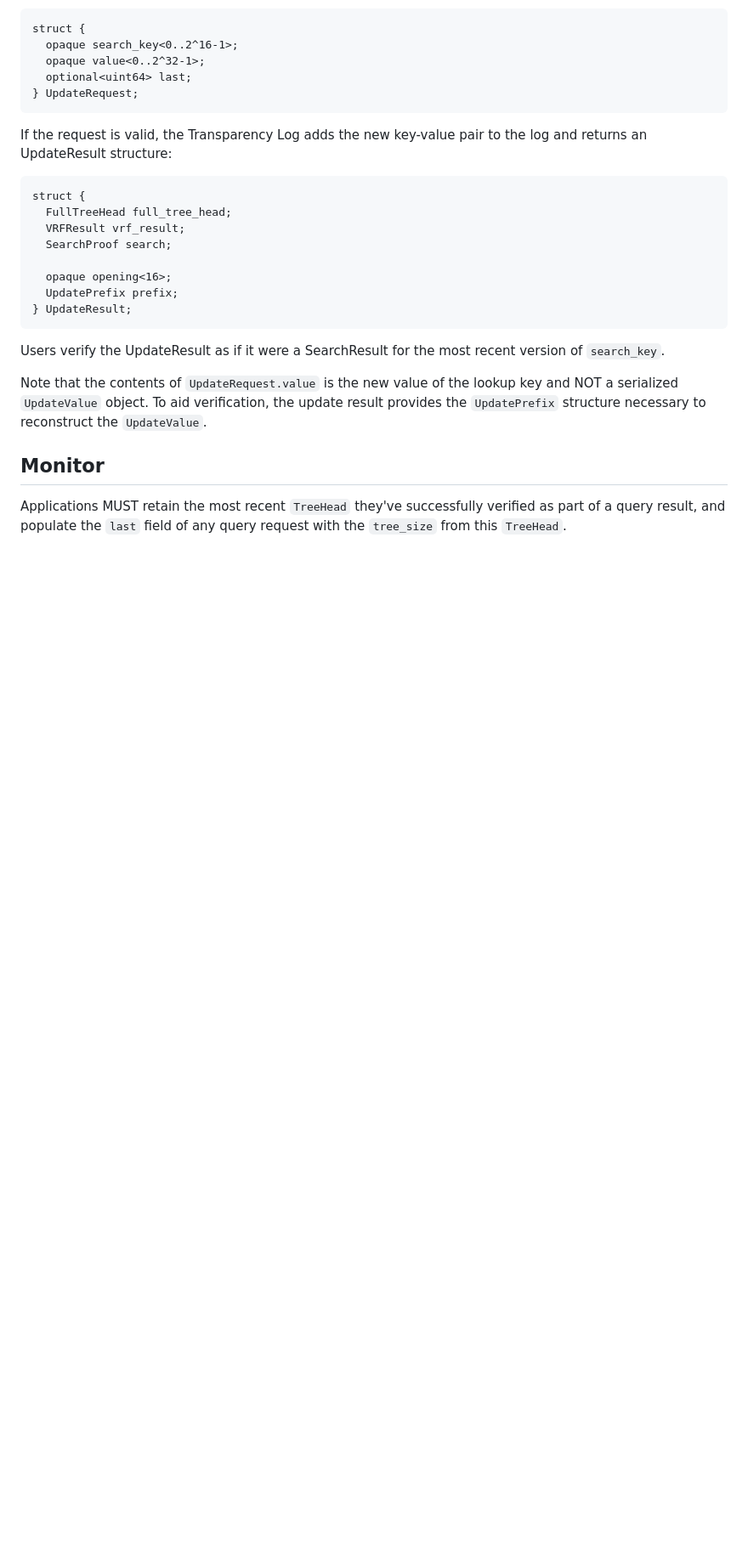
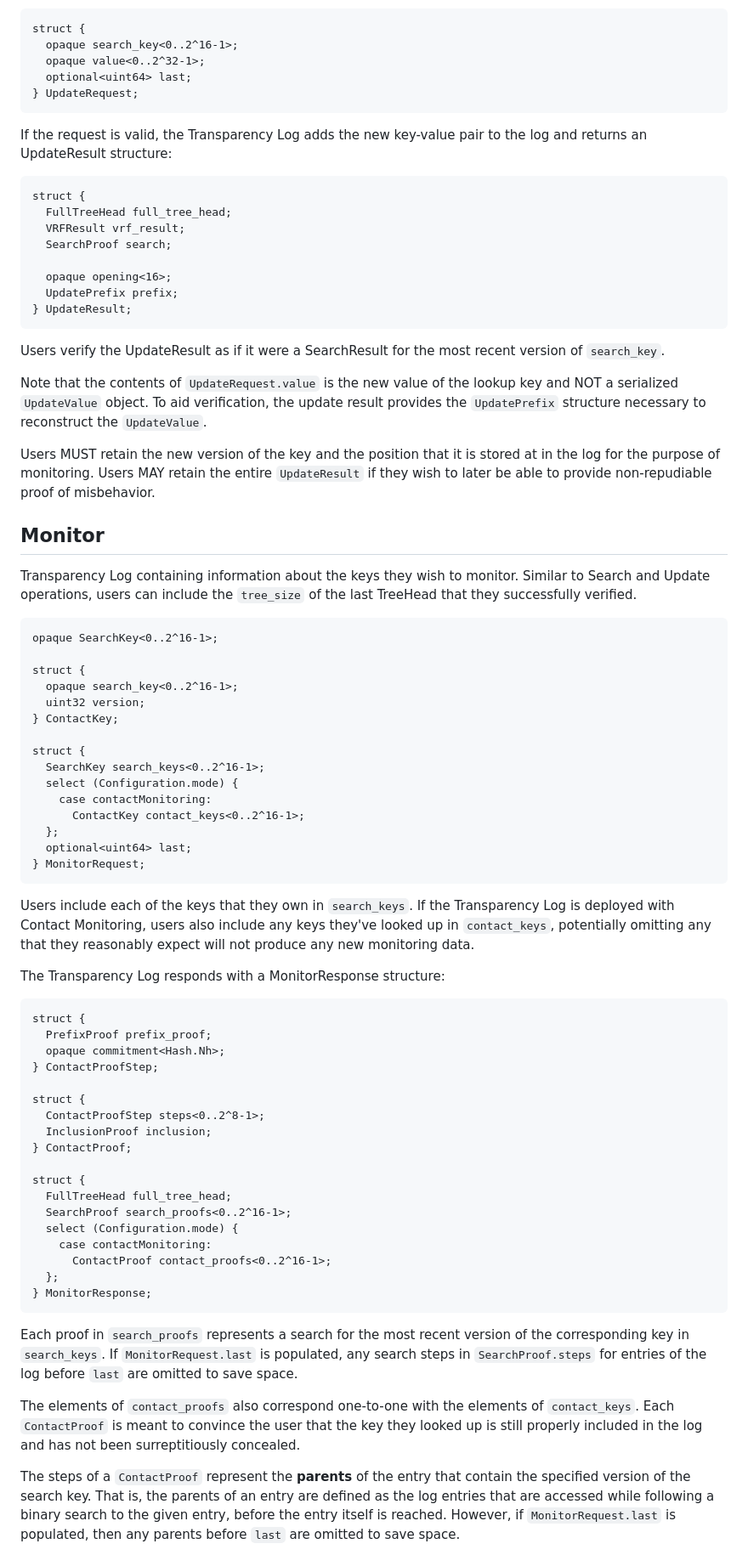
Before and after one commit to Bren2010/draft-key-transparency, a Markdown page: draft-mcmillion-key-transparency.md, the part around the change printed below. Shown: that part at 85% size. Drawn GitHub-style; blank space fills up the shorter version.

Commit message:
Write up contact monitoring.

```diff
--- a/draft-mcmillion-key-transparency.md
+++ b/draft-mcmillion-key-transparency.md
@@ -886,7 +892,77 @@ key and NOT a serialized `UpdateValue` object. To aid verification, the update
 result provides the `UpdatePrefix` structure necessary to reconstruct the
 `UpdateValue`.
 
+Users MUST retain the new version of the key and the position that it is stored
+at in the log for the purpose of monitoring. Users MAY retain the entire
+`UpdateResult` if they wish to later be able to provide non-repudiable proof of
+misbehavior.
+
 ## Monitor
 
-Applications MUST retain the most recent `TreeHead` they've successfully
-verified as part of a query result, and populate the `last` field of any query
+ Transparency Log containing information about the keys they wish to monitor.
+Similar to Search and Update operations, users can include the `tree_size` of
+the last TreeHead that they successfully verified.
+
+~~~ tls
+opaque SearchKey<0..2^16-1>;
+
+struct {
+  opaque search_key<0..2^16-1>;
+  uint32 version;
+} ContactKey;
+
+struct {
+  SearchKey search_keys<0..2^16-1>;
+  select (Configuration.mode) {
+    case contactMonitoring:
+      ContactKey contact_keys<0..2^16-1>;
+  };
+  optional<uint64> last;
+} MonitorRequest;
+~~~
+
+Users include each of the keys that they own in `search_keys`. If the
+Transparency Log is deployed with Contact Monitoring, users also include any
+keys they've looked up in `contact_keys`, potentially omitting any that they
+reasonably expect will not produce any new monitoring data.
+
+The Transparency Log responds with a MonitorResponse structure:
+
+~~~ tls
+struct {
+  PrefixProof prefix_proof;
+  opaque commitment<Hash.Nh>;
+} ContactProofStep;
+
+struct {
+  ContactProofStep steps<0..2^8-1>;
+  InclusionProof inclusion;
+} ContactProof;
+
+struct {
+  FullTreeHead full_tree_head;
+  SearchProof search_proofs<0..2^16-1>;
+  select (Configuration.mode) {
+    case contactMonitoring:
+      ContactProof contact_proofs<0..2^16-1>;
+  };
+} MonitorResponse;
+~~~
+
+Each proof in `search_proofs` represents a search for the most recent version of
+the corresponding key in `search_keys`. If `MonitorRequest.last` is populated,
+any search steps in `SearchProof.steps` for entries of the log before `last` are
+omitted to save space.
+
+The elements of `contact_proofs` also correspond one-to-one with the elements of
+`contact_keys`. Each `ContactProof` is meant to convince the user that the key
+they looked up is still properly included in the log and has not been
+surreptitiously concealed.
+
+The steps of a `ContactProof` represent the **parents** of the entry that
+contain the specified version of the search key. That is, the parents of an
+entry are defined as the log entries that are accessed while following a binary
+search to the given entry, before the entry itself is reached. However, if
+`MonitorRequest.last` is populated, then any parents before `last` are omitted
+to save space.
+
```
Also changed, not shown: other parts of draft-mcmillion-key-transparency.md (+56 -0 lines).
